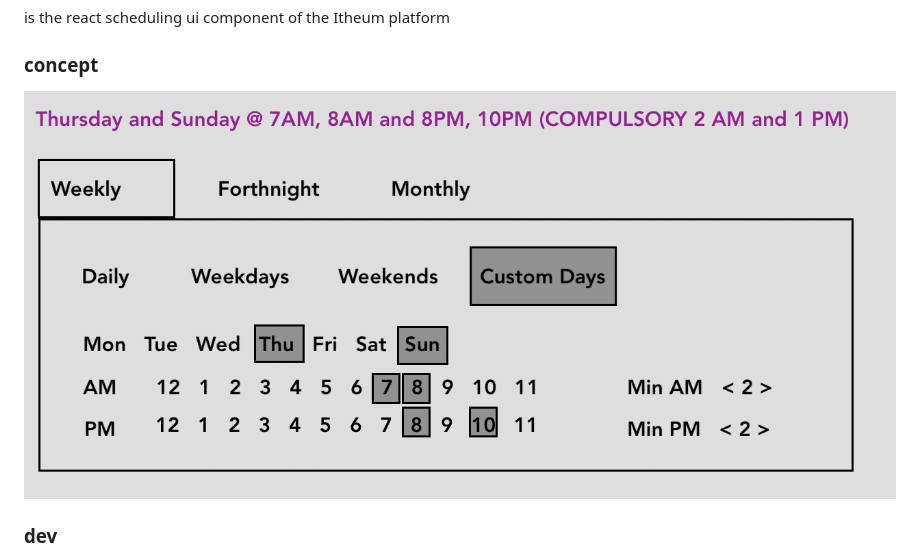
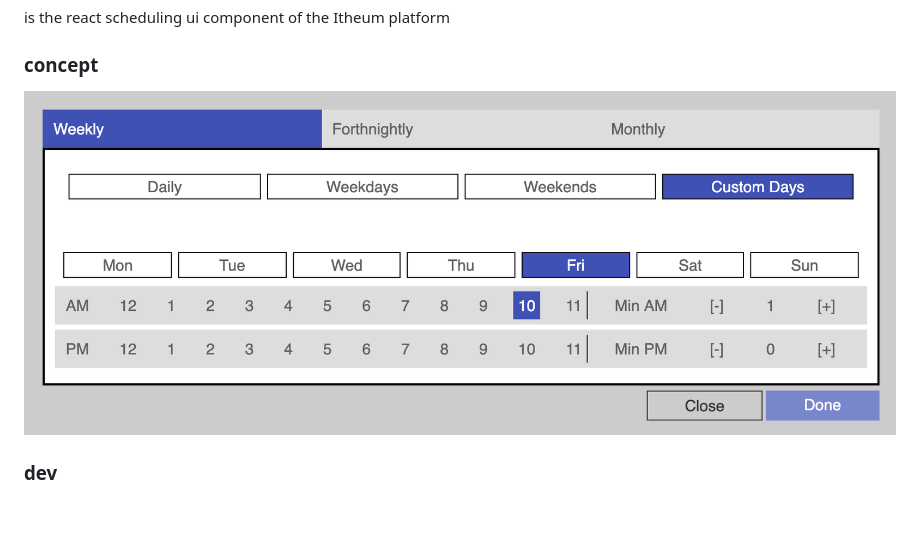
Before and after one commit to Itheum/react-schedule-it, a Markdown page: README.md, the part around the change. Rendered like a GitHub page; pictures changed too: concept-eg-new.png (added); blank space fills up the shorter version.

Commit message:
stable release after itheum integration quirks resolved

```diff
--- a/README.md
+++ b/README.md
@@ -2,7 +2,7 @@
 is the react scheduling ui component of the Itheum platform
 
 ### concept
-![react-schedule-it](https://raw.githubusercontent.com/itheum/react-schedule-it/master/concept-eg.png)
+![react-schedule-it](https://raw.githubusercontent.com/itheum/react-schedule-it/master/concept-eg-new.png)
 
 
 ### dev
```
Also changed, not shown: 3 other files.
